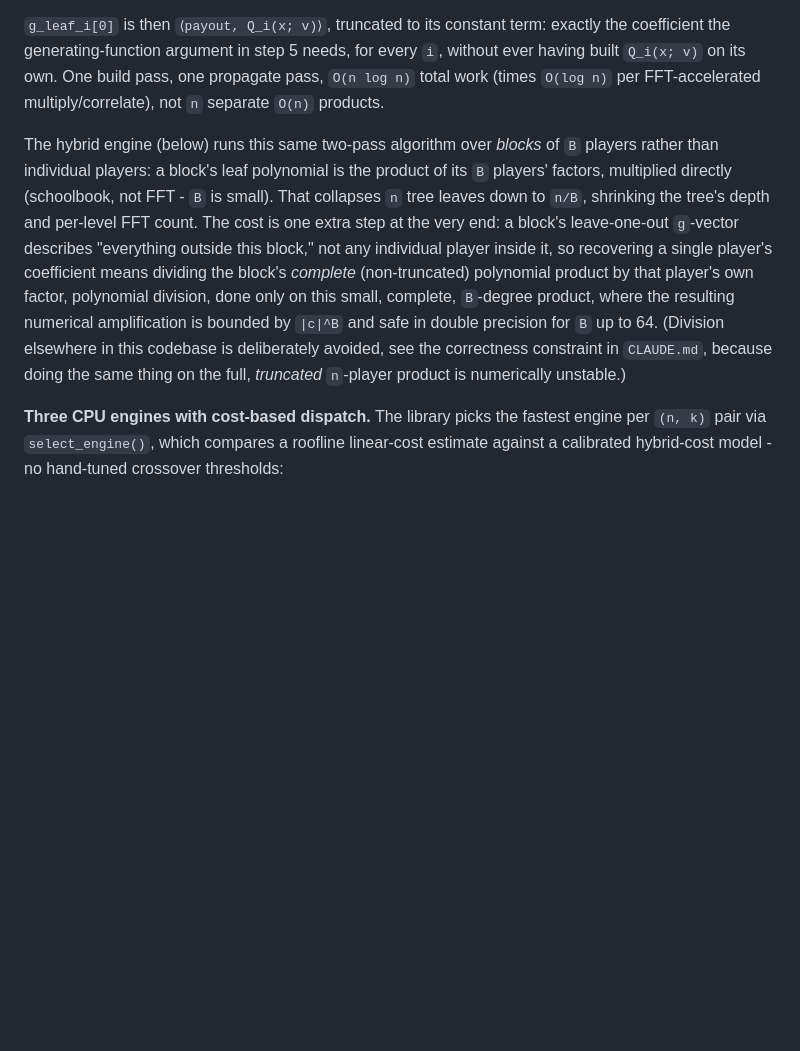
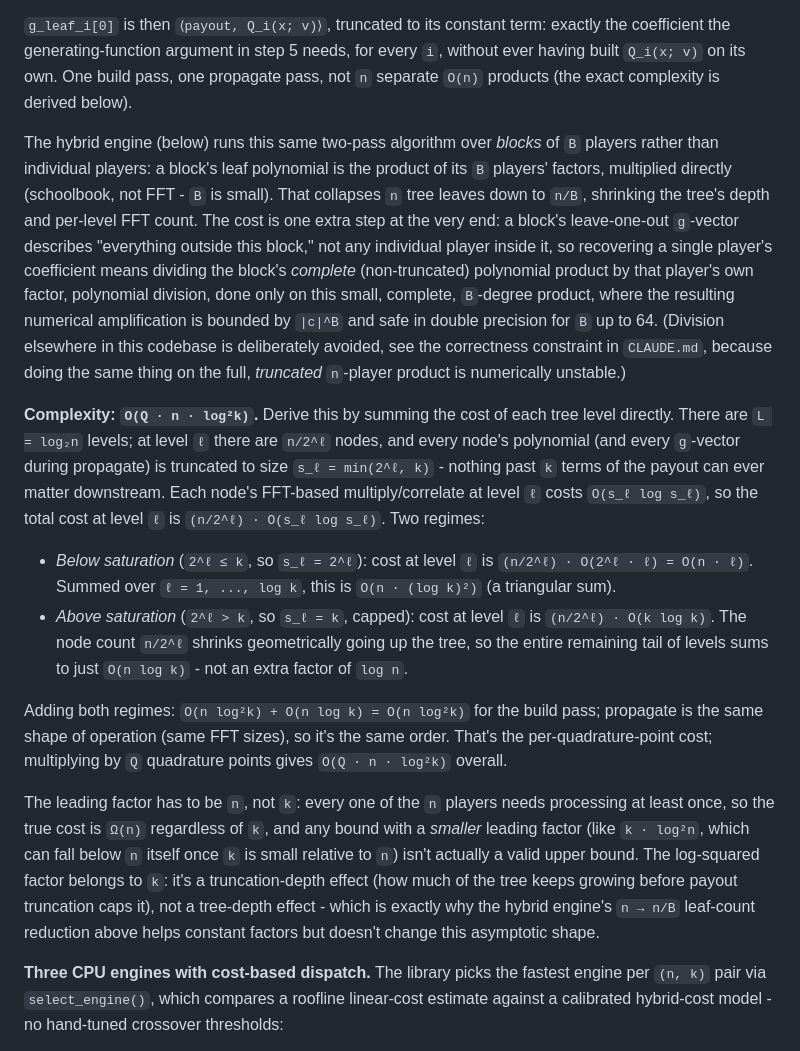
Before and after one commit to Sarose550/ICM, a Markdown page: README.md, the part around the change. Drawn GitHub-style; blank space fills up the shorter version.

Commit message:
README: add the algorithm's time complexity, derived level-by-level
Added O(Q * n * log^2(k)) with the full derivation: sum the cost of each
tree level, splitting into the below-saturation regime (node polynomials
still growing, s_l = 2^l, contributing a triangular O(n log^2 k) sum) and
the above-saturation regime (truncated to s_l = k, whose geometrically
shrinking node counts sum to just O(n log k), not an extra log n factor).

Also explains why the leading factor must be n, not k: every player needs
processing at least once (Omega(n) lower bound), so a bound with a smaller
leading factor isn't valid in general -- and fixes an earlier, looser
"O(n log n)" complexity claim a few paragraphs up that predated this
derivation and was inconsistent with it (the untruncated classical
subproduct-tree bound is actually O(n log^2 n), not O(n log n)).

Co-Authored-By: Claude Sonnet 5 <noreply@anthropic.com>
Claude-Session: https://claude.ai/code/session_01Qw3wUefQCdjtX3zko9xkjQ

```diff
--- a/README.md
+++ b/README.md
@@ -184,8 +184,8 @@ exactly the mechanism below:
 `g_leaf_i[0]` is then `⟨payout, Q_i(x; v)⟩`, truncated to its constant term:
 exactly the coefficient the generating-function argument in step 5 needs,
 for every `i`, without ever having built `Q_i(x; v)` on its own. One build
-pass, one propagate pass, `O(n log n)` total work (times `O(log n)` per
-FFT-accelerated multiply/correlate), not `n` separate `O(n)` products.
+pass, one propagate pass, not `n` separate `O(n)` products (the exact
+complexity is derived below).
 
 The hybrid engine (below) runs this same two-pass algorithm over *blocks*
 of `B` players rather than individual players: a block's leaf polynomial
@@ -202,6 +202,37 @@ in double precision for `B` up to 64. (Division elsewhere in this codebase
 is deliberately avoided, see the correctness constraint in `CLAUDE.md`,
 because doing the same thing on the full, *truncated* `n`-player product is
 numerically unstable.)
+
+**Complexity: `O(Q · n · log²k)`.** Derive this by summing the cost of
+each tree level directly. There are `L = log₂n` levels; at level `ℓ` there
+are `n/2^ℓ` nodes, and every node's polynomial (and every `g`-vector during
+propagate) is truncated to size `s_ℓ = min(2^ℓ, k)` - nothing past `k`
+terms of the payout can ever matter downstream. Each node's FFT-based
+multiply/correlate at level `ℓ` costs `O(s_ℓ log s_ℓ)`, so the total cost
+at level `ℓ` is `(n/2^ℓ) · O(s_ℓ log s_ℓ)`. Two regimes:
+
+- *Below saturation* (`2^ℓ ≤ k`, so `s_ℓ = 2^ℓ`): cost at level `ℓ` is
+  `(n/2^ℓ) · O(2^ℓ · ℓ) = O(n · ℓ)`. Summed over `ℓ = 1, ..., log k`, this
+  is `O(n · (log k)²)` (a triangular sum).
+- *Above saturation* (`2^ℓ > k`, so `s_ℓ = k`, capped): cost at level `ℓ`
+  is `(n/2^ℓ) · O(k log k)`. The node count `n/2^ℓ` shrinks geometrically
+  going up the tree, so the entire remaining tail of levels sums to just
+  `O(n log k)` - not an extra factor of `log n`.
+
+Adding both regimes: `O(n log²k) + O(n log k) = O(n log²k)` for the build
+pass; propagate is the same shape of operation (same FFT sizes), so it's
+the same order. That's the per-quadrature-point cost; multiplying by `Q`
+quadrature points gives `O(Q · n · log²k)` overall.
+
+The leading factor has to be `n`, not `k`: every one of the `n` players
+needs processing at least once, so the true cost is `Ω(n)` regardless of
+`k`, and any bound with a *smaller* leading factor (like `k · log²n`, which
+can fall below `n` itself once `k` is small relative to `n`) isn't actually
+a valid upper bound. The log-squared factor belongs to `k`: it's a
+truncation-depth effect (how much of the tree keeps growing before payout
+truncation caps it), not a tree-depth effect - which is exactly why the
+hybrid engine's `n → n/B` leaf-count reduction above helps constant factors
+but doesn't change this asymptotic shape.
 
 **Three CPU engines with cost-based dispatch.** The library picks the
 fastest engine per `(n, k)` pair via `select_engine()`, which compares a
```
